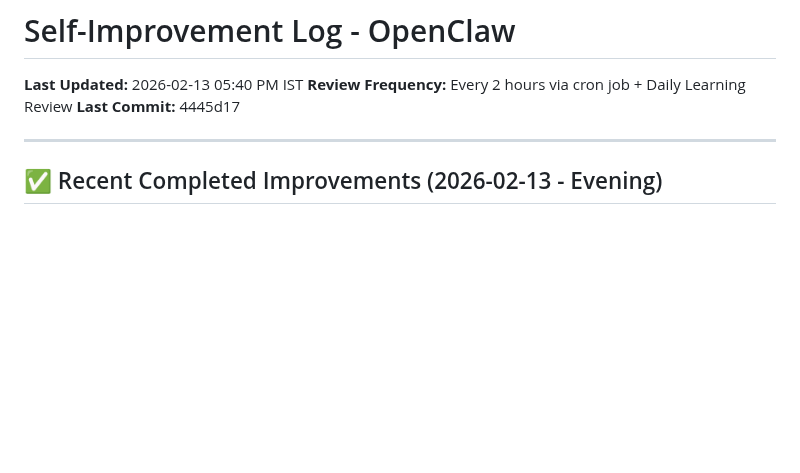
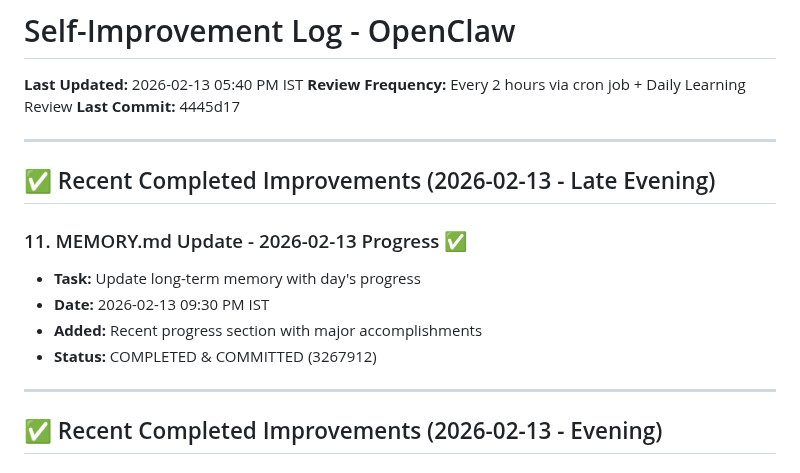
Before and after one commit to karansethi121/openclaw-memory, a Markdown page: self-improvement.md, the part around the change. Rendered like a GitHub page; blank space fills up the shorter version.

Commit message:
Self-Improvement: Added MEMORY.md update to log (11 tasks today)

```diff
--- a/self-improvement.md
+++ b/self-improvement.md
@@ -3,6 +3,16 @@
 **Last Updated:** 2026-02-13 05:40 PM IST
 **Review Frequency:** Every 2 hours via cron job + Daily Learning Review
 **Last Commit:** 4445d17
+
+---
+
+## ✅ Recent Completed Improvements (2026-02-13 - Late Evening)
+
+### 11. MEMORY.md Update - 2026-02-13 Progress ✅
+- **Task:** Update long-term memory with day's progress
+- **Date:** 2026-02-13 09:30 PM IST
+- **Added:** Recent progress section with major accomplishments
+- **Status:** COMPLETED & COMMITTED (3267912)
 
 ---
 
```
